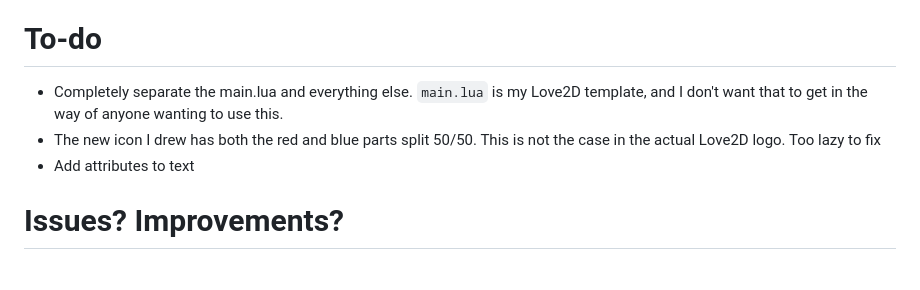
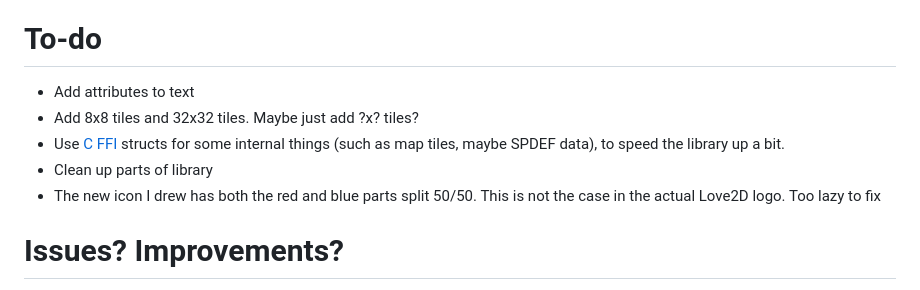
Before and after one commit to TheV360/Love2DSmileBASICLibrary, a Markdown page: README.MD, the part around the change. Drawn GitHub-style.

Commit message:
Update template, added stuff todo

```diff
--- a/README.MD
+++ b/README.MD
@@ -48,9 +48,11 @@ This repo is split into a bunch of separate folders and files.
 
 # To-do
 
-* Completely separate the main.lua and everything else. `main.lua` is my Love2D template, and I don't want that to get in the way of anyone wanting to use this.
+* Add attributes to text
+* Add 8x8 tiles and 32x32 tiles. Maybe just add ?x? tiles?
+* Use [C FFI](http://luajit.org/ext_ffi.html) structs for some internal things (such as map tiles, maybe SPDEF data), to speed the library up a bit.
+* Clean up parts of library
 * The new icon I drew has both the red and blue parts split 50/50. This is not the case in the actual Love2D logo. Too lazy to fix
-* Add attributes to text
 
 # Issues? Improvements?
 
```
Also changed, not shown: resources/font_6x8.png (added), 18 other files.
